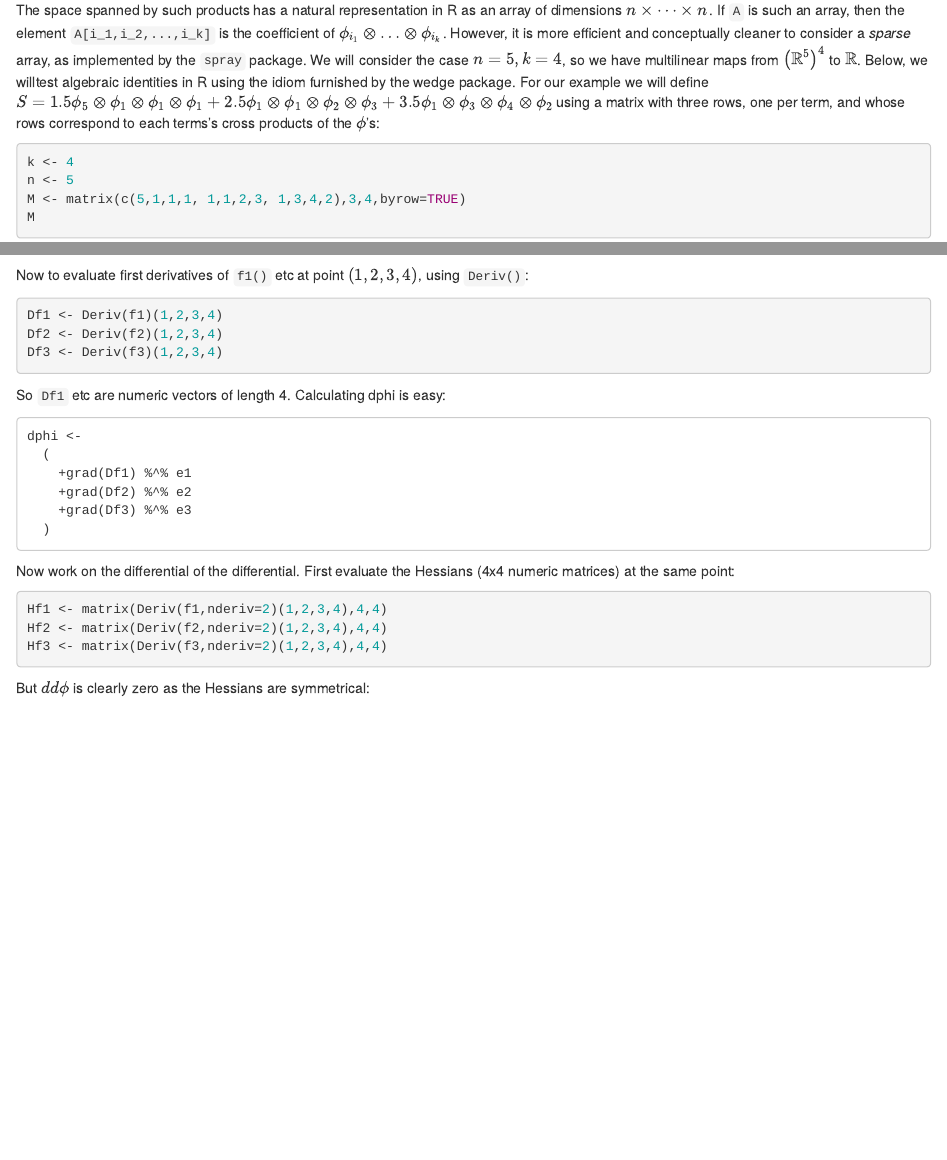
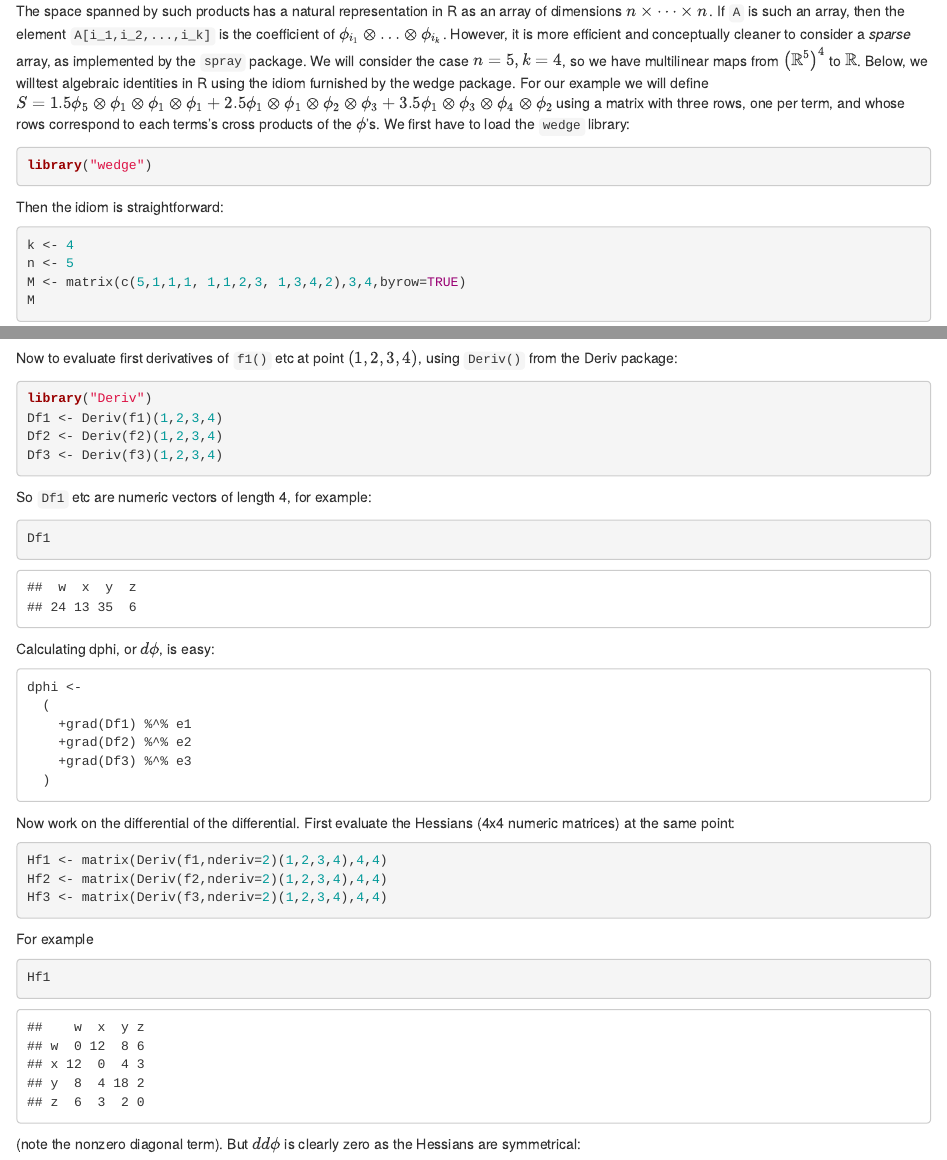
Before and after one commit to RobinHankin/stokes, an R Markdown document (vignettes/wedge.Rmd): the page in a window 1100 px wide, from 660 px down before the commit and from 650 px down after it, so that both start at the same text, and a second part further down, joined at a grey line. Rendered offline with R 4.5, knitr and Pandoc, with nearby package versions; code that draws random numbers runs with fixed seeds of ours; some code elsewhere in the file could not run offline.

Commit message:
copyediting

````diff
--- a/vignettes/wedge.Rmd
+++ b/vignettes/wedge.Rmd
@@ -78,7 +72,15 @@ algebraic identities in R using the idiom furnished by the wedge
 package.  For our example we will define
 $S=1.5\phi_5\otimes\phi_1\otimes\phi_1\otimes\phi_1+2.5\phi_1\otimes\phi_1\otimes\phi_2\otimes\phi_3+3.5\phi_1\otimes\phi_3\otimes\phi_4\otimes\phi_2$
 using a matrix with three rows, one per term, and whose rows
-correspond to each terms's cross products of the $\phi$'s:
+correspond to each terms's cross products of the $\phi$'s.  We first
+have to load the ```wedge``` library:
+
+```{r,message=FALSE}
+library("wedge")
+```
+
+Then the idiom is straightforward:
+
 
 ```{r}
 k <- 4
@@ -589,15 +591,23 @@ phi
 ```
 
 
-Now to evaluate first derivatives of ```f1()``` etc at point $(1,2,3,4)$, using ```Deriv()```:
+Now to evaluate first derivatives of ```f1()``` etc at point
+$(1,2,3,4)$, using ```Deriv()``` from the Deriv package:
 
 ```{r}
+library("Deriv")
 Df1 <- Deriv(f1)(1,2,3,4)
 Df2 <- Deriv(f2)(1,2,3,4)
 Df3 <- Deriv(f3)(1,2,3,4)
 ```
 
-So ```Df1``` etc are numeric vectors of length 4.  Calculating dphi is easy:
+So ```Df1``` etc are numeric vectors of length 4, for example:
+
+```{r}
+Df1
+```
+
+Calculating dphi, or $d\phi$, is easy:
 
 ```
 dphi <-
@@ -617,7 +627,20 @@ Hf2 <- matrix(Deriv(f2,nderiv=2)(1,2,3,4),4,4)
 Hf3 <- matrix(Deriv(f3,nderiv=2)(1,2,3,4),4,4)
 ```
 
-But $dd\phi$ is clearly zero as the Hessians are symmetrical:
+```{r, echo=FALSE}
+rownames(Hf1) <- c("w","x","y","z")
+colnames(Hf1) <- c("w","x","y","z")
+```
+
+For example
+
+```{r}
+Hf1
+```
+
+(note the nonzero diagonal term).  But $dd\phi$ is clearly zero as the
+Hessians are symmetrical:
+
 ```{r}
 ddphi <- # should be zero
   (
````
Also changed, not shown: vignettes/wedge.Rmd (14 more changed lines).
